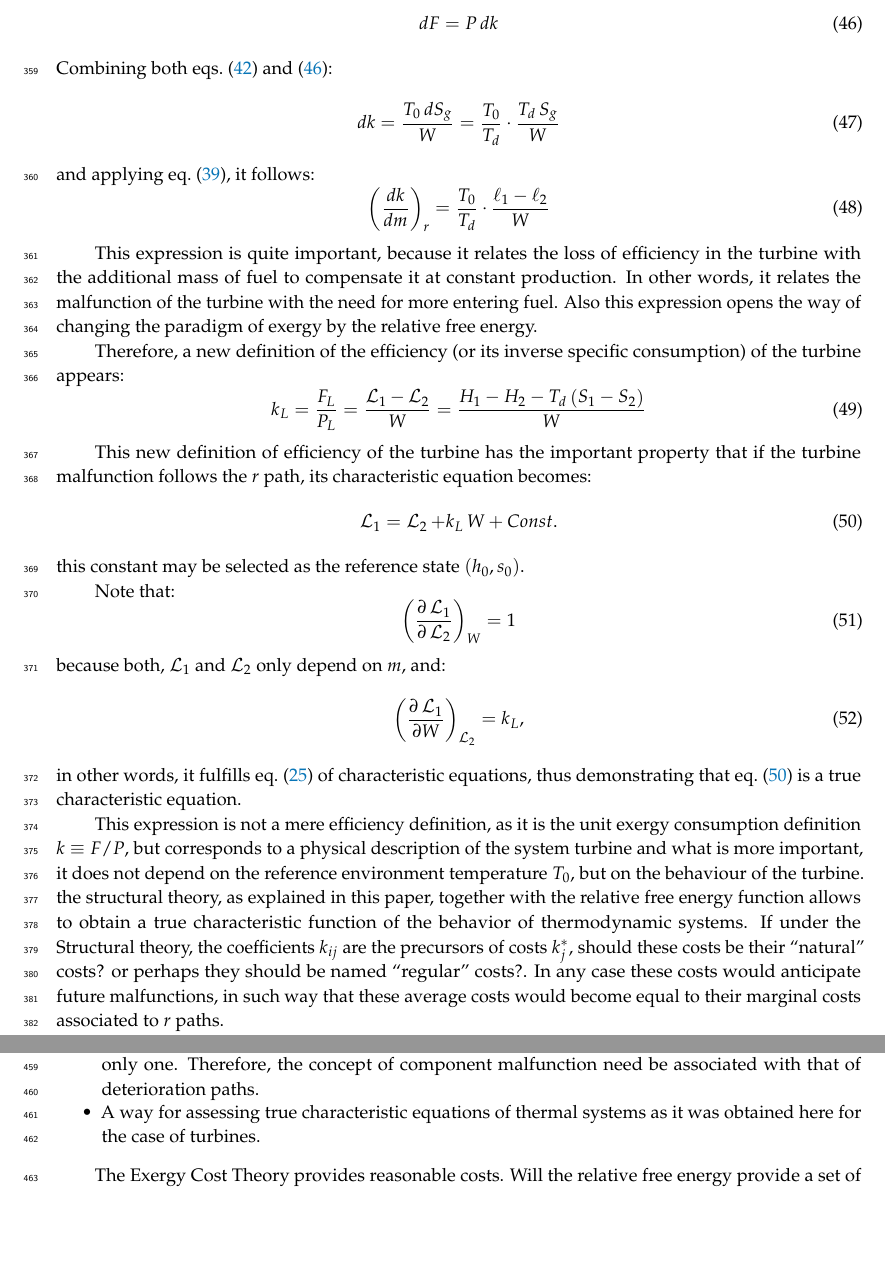
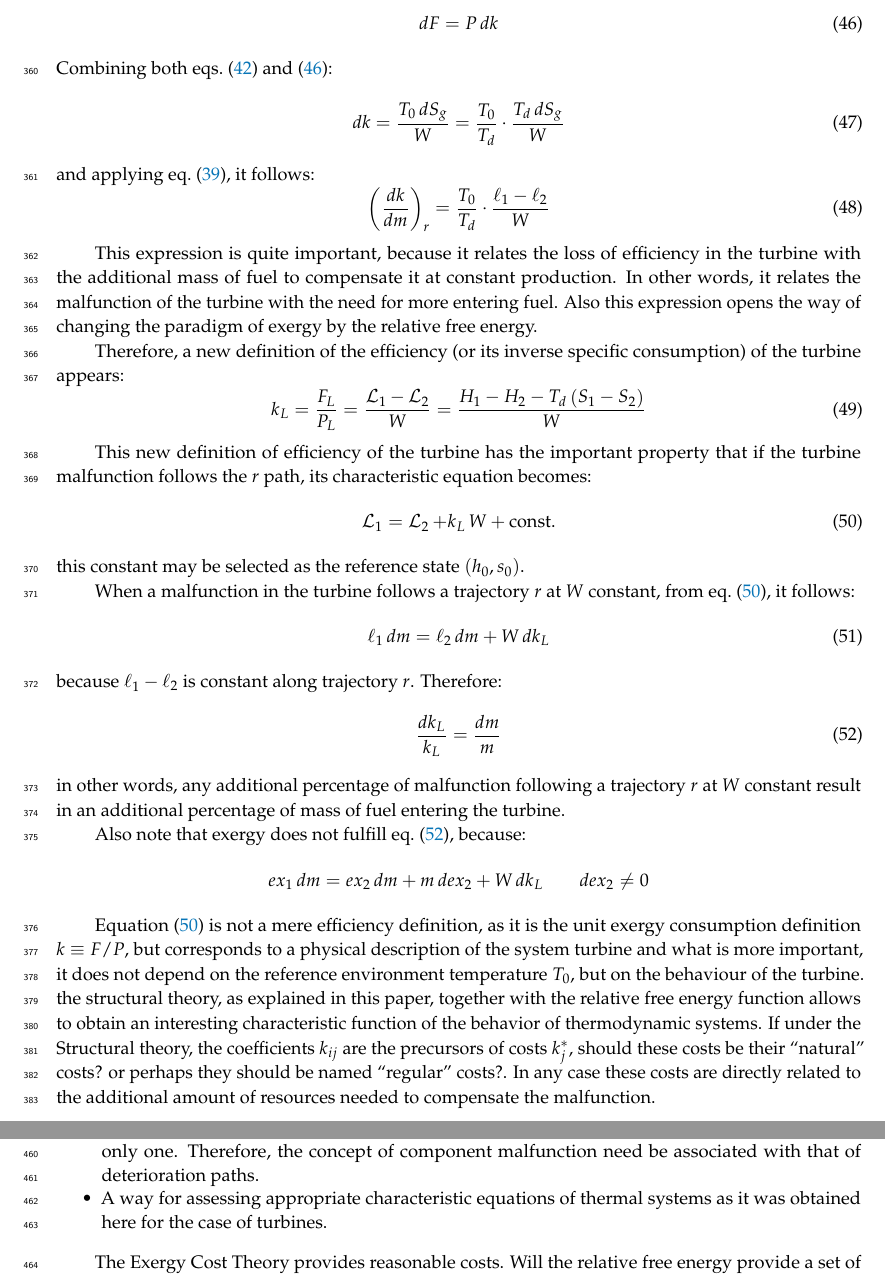
Before and after one commit to ctorrescuadra/RFEST, a LaTeX paper (main.tex): two parts of pages 13 and 15 of 17, joined at a grey line, cut so that both start at the same text, the shorter picture padded with empty space. Compiled offline with pdfLaTeX.

Commit message:
Change proposed by Valero 1/2/2020

```diff
--- a/main.tex
+++ b/main.tex
@@ -41,7 +41,7 @@ $^{1}$ \quad CIRCE Institute, Universidad de Zaragoza, Zaragoza 50018, Spain}
 % Contact information of the corresponding author
 \corres{Correspondence: valero@unizar.es (A.V.); ctorresc@unizar.es (C.T.)}
 % Abstract (Do not insert blank lines, i.e. \\)
-\abstract{Exergy cost analyses have become complementary to the analysis of energy systems. However, such analyses strongly depend on the expertise of the practitioner. This paper presents a mathematical theory that analyzes the decisions and pitfalls of conventional exergy costing based on the efficiencies of components. This theory is based on the definition of a linearized characteristic equation that represents the physical behavior of each component. The physical structure of the system described by its energy interrelationships is called “primal”, and its derivatives are the costs and consumptions. The obtained costing structure is the mathematical dual of its primal. The theory explains why the \emph{F} and \emph{P} costing propositions and any other suggestion may (or may not be) rational under a given disaggregation scheme. A result of the theory is a new thermodynamic function, called the \emph{relative free energy}, $\ell$, and a new parameter, $T_d$, called \emph{deterioration temperature} due to a component’s deterioration cause $r$, characterized by a thermodynamic trajectory $h=h(s, r)$ describing the effects on the exiting stream. In this paper, it is demonstrated that the pair $(\ell,T_d)$ is the Legendre transform of the pair $(h_r,s_r)$. The relative free energy function allows for an exact relationship between the amount of used resources and the increase in entropy generation caused by the deterioration path of the component. This function allows to obtain, for the first time, an exact characteristic equation for a turbine and a new definition of efficiency that does not depend on the environment temperature but on its deterioration temperature. Also, costing with the relative free energy instead of exergy may open a new path for more precise assessments of component deteriorations.}
+\abstract{Exergy cost analyses have become complementary to the analysis of energy systems. However, such analyses strongly depend on the expertise of the practitioner. This paper presents a mathematical theory that analyzes the decisions and pitfalls of conventional exergy costing based on the efficiencies of components. This theory is based on the definition of a linearized characteristic equation that represents the physical behavior of each component. The physical structure of the system described by its energy interrelationships is called “primal”, and its derivatives are the costs and consumptions. The obtained costing structure is the mathematical dual of its primal. The theory explains why the \emph{F} and \emph{P} costing propositions and any other suggestion may (or may not be) rational under a given disaggregation scheme. A result of the theory is a new thermodynamic function, called the \emph{relative free energy}, $\ell$, and a new parameter, $T_d$, called \emph{deterioration temperature} due to a component’s deterioration cause $r$, characterized by a thermodynamic trajectory $h=h(s, r)$ describing the effects on the exiting stream. In this paper, it is demonstrated that the pair $(\ell,T_d)$ is the Legendre transform of the pair $(h_r,s_r)$. The relative free energy function allows for an exact relationship between the amount of used resources and the increase in entropy generation caused by the deterioration path of the component. This function allows to obtain, for the first time, an appropriate characteristic equation for a turbine and a new definition of efficiency that does not depend on the environment temperature but on its deterioration temperature. Also, costing with the relative free energy instead of exergy may open a new path for more precise and straightforward assessments of component deteriorations.}
 % Keywords
 \keyword{thermoeconomics; structural theory; characteristic equation; exergy cost theory; relative free energy; deterioration temperature; costing assessment; cost conservation equation; exergy dual/primal; thermoeconomic diagnosis.}
 %\setcounter{secnumdepth}{4}
@@ -613,7 +613,7 @@ dF=P\,dk
 \end{equation}
 Combining both \cref{eq:dfi,eq:dfk}:
 \begin{equation}
-dk=\frac{T_0\,dS_g}{W}=\frac{T_0}{T_d}\cdot\frac{T_d \, S_g}{W}
+dk=\frac{T_0\,dS_g}{W}=\frac{T_0}{T_d}\cdot\frac{T_d \, dS_g}{W}
 \end{equation}
 and applying \cref{eq:dt2g}, it follows:
 \begin{equation}
@@ -630,24 +630,30 @@ k_L = \frac{F_L}{P_L} = \frac{\Lgdr_1 - \Lgdr_2}{W}=\frac{H_1-H_2-T_d \left(S_1
 
 This new definition of efficiency of the turbine has the important property that if the turbine malfunction follows the $r$ path, its characteristic equation becomes:
 \begin{equation}
-\Lgdr_1=\Lgdr_2 + k_L\,W + Const.
+\Lgdr_1=\Lgdr_2 + k_L\,W + \text{const}.
 \label{eq:Lgdr}
 \end{equation}
 this constant may be selected as the reference state $(h_0,s_0)$.
 
-Note that:
+When a malfunction in the turbine follows a trajectory $r$ at $W$ constant, from \cref{eq:Lgdr}, it follows:
 \begin{equation}
-    \left(\frac{\partial \Lgdr_1}{\partial \Lgdr_2}\right)_W = 1
+    \ell_1\, dm = \ell_2\, dm + W\,dk_L
 \end{equation}
-because both, $\Lgdr_1$ and $\Lgdr_2$ only depend on $m$, and:
+because $\ell_1-\ell_2$ is constant along trajectory $r$. Therefore:
 \begin{equation}
-    \left(\frac{\partial \Lgdr_1}{\partial W}\right)_{\Lgdr_2} = k_L,
+    \frac{dk_L}{k_L}=\frac{dm}{m}
+    \label{eq:klm}
 \end{equation}
-in other words, it fulfills \cref{eq:dchar} of characteristic equations, thus demonstrating that \cref{eq:Lgdr} is a true characteristic equation.
+in other words, any additional percentage of malfunction following a trajectory $r$ at $W$ constant result in an additional percentage of mass of fuel entering the turbine.
 
-This expression is not a mere efficiency definition, as it is the unit exergy consumption definition $k\equiv F/P$, but corresponds to a physical description of the system turbine and what is more important, it does not depend on the reference environment temperature $T_0$, but on the behaviour of the turbine. the structural theory, as explained in this paper, together with the relative free energy function allows to obtain a true characteristic function of the behavior of thermodynamic systems. If under the Structural theory, the coefficients $k_{ij}$ are the precursors of costs $k_j^*$, should these costs be their “natural” costs? or perhaps they should be named “regular” costs?. In any case these costs would anticipate  future malfunctions,  in such way that  these average costs would become equal to their marginal costs associated to $r$ paths.
+Also note that exergy does not fulfill \cref{eq:klm}, because:
+\[
+	ex_1\,dm = ex_2\,dm + m\,dex_2 + W\,dk_L\qquad dex_2\neq0
+\]
 
-The expression \cref{eq:dt2g} shows that the second law has not yet said the last word regarding the relationship between the thermodynamic quantity, quality, cost and irreversibility. In general, the reason of why $T_d$ instead of $T_0$ , stems from the fact that the additional degraded energy not used in producing the product becomes part to the exiting streaming instead of going directly to the environment at $T_0$.  The value of $T_d$ depends on how great the additional irreversibility is created. Such interpretation of $T_d$, allows understand that, its lowest attainable value is $T_0$, while it has no superior limits.
+\Cref{eq:Lgdr} is not a mere efficiency definition, as it is the unit exergy consumption definition $k\equiv F/P$, but corresponds to a physical description of the system turbine and what is more important, it does not depend on the reference environment temperature $T_0$, but on the behaviour of the turbine. the structural theory, as explained in this paper, together with the relative free energy function allows to obtain an interesting characteristic function of the behavior of thermodynamic systems. If under the Structural theory, the coefficients $k_{ij}$ are the precursors of costs $k_j^*$, should these costs be their “natural” costs? or perhaps they should be named “regular” costs?. In any case these costs are directly related to the  additional amount of resources needed to compensate the malfunction.
+
+The expression \cref{eq:dt2g} shows that the second law has not yet said the last word regarding the relationship between the thermodynamic quantity, quality, cost and irreversibility. In general, the reason of why $T_d$ instead of $T_0$, stems from the fact that the additional degraded energy not used in producing the product becomes part to the exiting streaming instead of going directly to the environment at $T_0$.  The value of $T_d$ depends on how great the additional irreversibility is created. Such interpretation of $T_d$, allows understand that, its lowest attainable value is $T_0$, while it has no superior limits.
 
 In other words, the deterioration lowers the free energy of the exiting stream. As this deterioration always relates to some component, this is why we name this function the relative free energy. In the same way that the Gibbs free energy relates to some chemical reaction, the RFE relates to some component deterioration in a system.
 
@@ -685,7 +691,7 @@ This paper presents a general theory of (linear) costing, demonstrating and answ
 	\item The Legendre transform of the deterioration path, $h_2=h_2 (s_2, r)$ is the relationship
 	$\ell_2 = \ell_2(T_{d,2} , r)$. In other words, the pairs  $\ell_r$ and $T_{d,r}$, are so inseparable in a deterioration path, $r$, as the pairs $(h_r,s_r)$ do.
 	\item The general formula \eqref{eq:dt2g} applies for different flowing streams in energy systems under each particular deterioration path, $r_i$. A given component may have several deterioration paths, not only one. Therefore, the concept of component malfunction need be associated with that of deterioration paths.
-	\item A way for assessing true characteristic equations of thermal systems as it was obtained here for the case of  turbines.
+	\item A way for assessing appropriate characteristic equations of thermal systems as it was obtained here for the case of  turbines.
 \end{itemize}
 
 The Exergy Cost Theory provides reasonable costs. Will the relative free energy provide a set of natural (or perhaps named regular) costs? In fact the cost of a deterioration is directly related to the physical behavior of that deterioration. This way it also means that these costs are in fact marginal costs, since they incorporate the future malfunction behavior of the component.
```
Also changed, not shown: main.tex (4 more changed lines).
